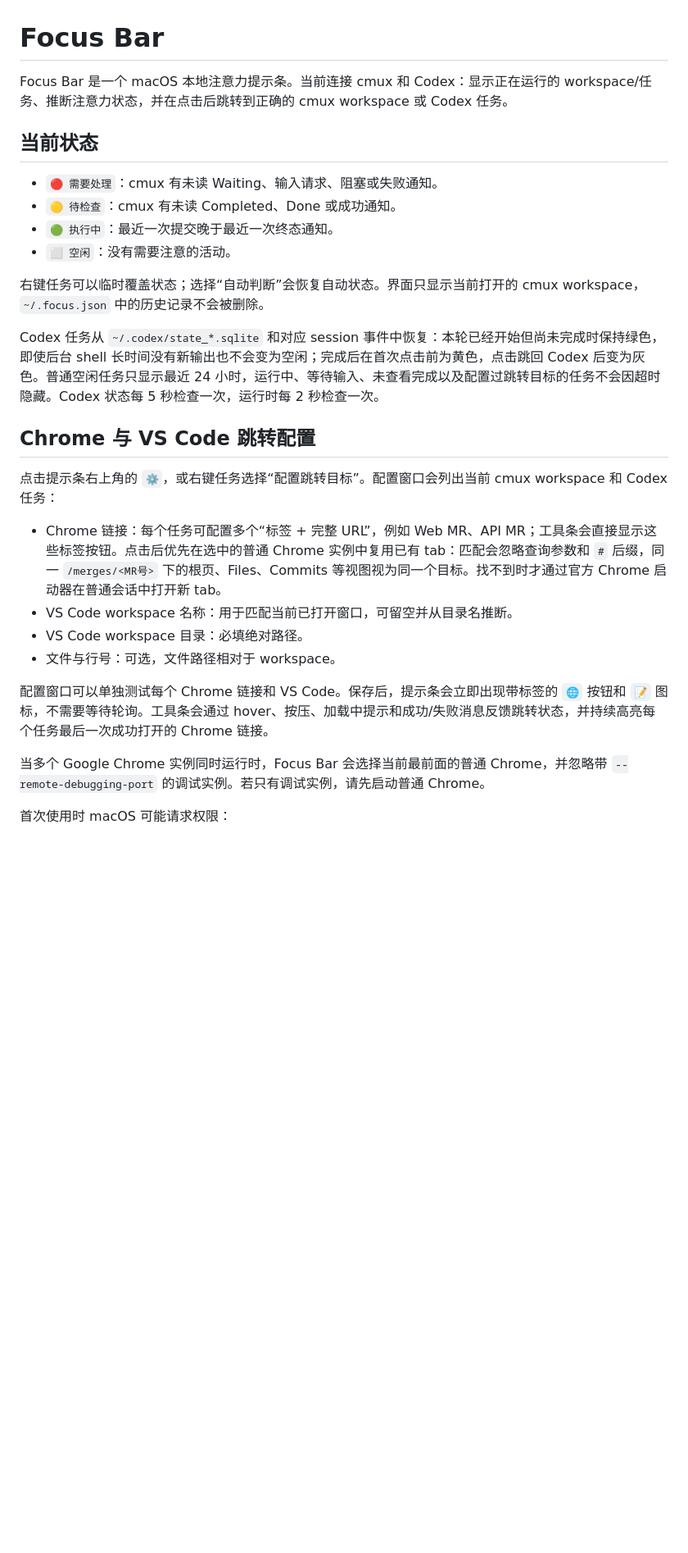
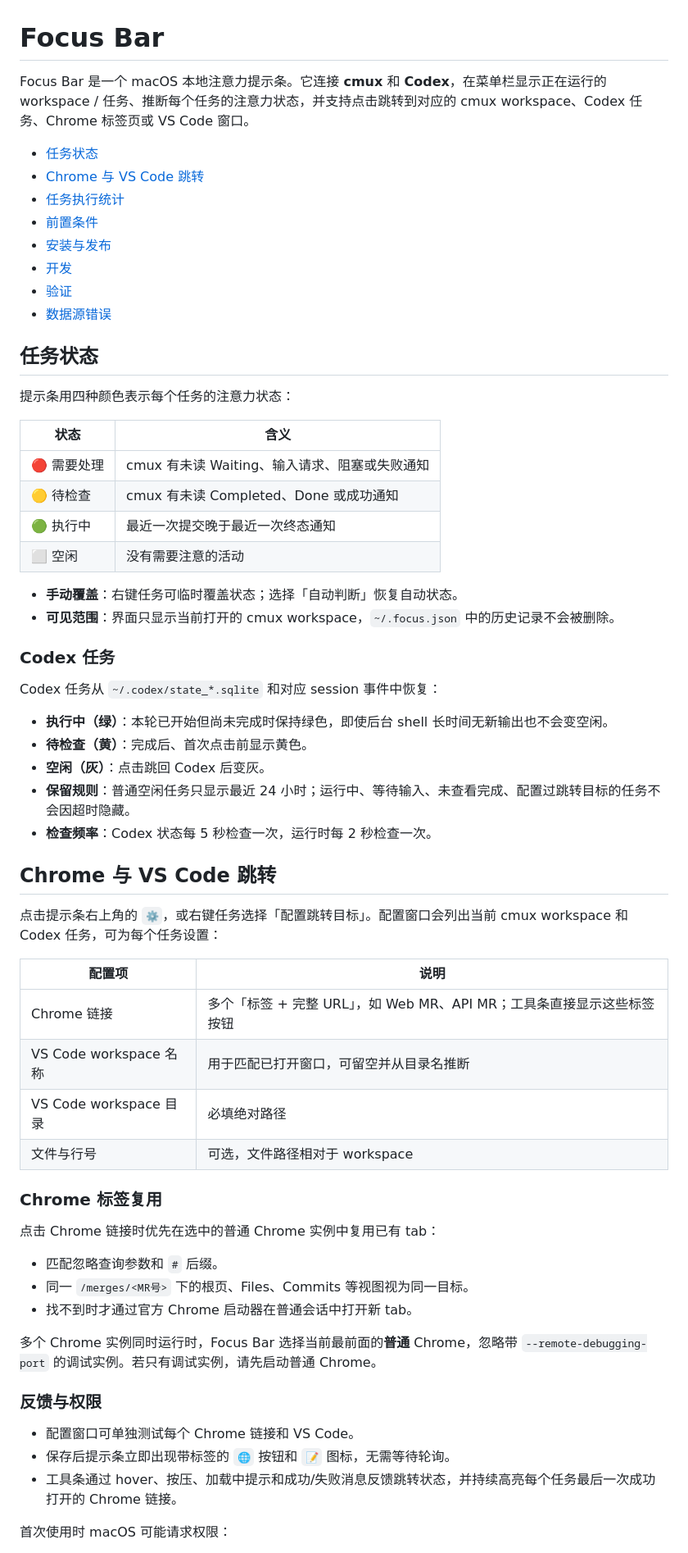
Before and after one commit to Silencesnow/focus-bar, a Markdown page: README.md, the part around one of its changes. Shown at 82% size. GitHub-like rendering; blank space fills up the shorter version.

Commit message:
docs: 重构 README 结构，用表格和分点提升可读性

```diff
--- a/README.md
+++ b/README.md
@@ -1,30 +1,66 @@
 # Focus Bar
 
-Focus Bar 是一个 macOS 本地注意力提示条。当前连接 cmux 和 Codex：显示正在运行的 workspace/任务、推断注意力状态，并在点击后跳转到正确的 cmux workspace 或 Codex 任务。
+Focus Bar 是一个 macOS 本地注意力提示条。它连接 **cmux** 和 **Codex**，在菜单栏显示正在运行的 workspace / 任务、推断每个任务的注意力状态，并支持点击跳转到对应的 cmux workspace、Codex 任务、Chrome 标签页或 VS Code 窗口。
 
-## 当前状态
+- [任务状态](#任务状态)
+- [Chrome 与 VS Code 跳转](#chrome-与-vs-code-跳转)
+- [任务执行统计](#任务执行统计)
+- [前置条件](#前置条件)
+- [安装与发布](#安装与发布)
+- [开发](#开发)
+- [验证](#验证)
+- [数据源错误](#数据源错误)
 
-- `🔴 需要处理`：cmux 有未读 Waiting、输入请求、阻塞或失败通知。
-- `🟡 待检查`：cmux 有未读 Completed、Done 或成功通知。
-- `🟢 执行中`：最近一次提交晚于最近一次终态通知。
-- `⬜ 空闲`：没有需要注意的活动。
+## 任务状态
 
-右键任务可以临时覆盖状态；选择“自动判断”会恢复自动状态。界面只显示当前打开的 cmux workspace，`~/.focus.json` 中的历史记录不会被删除。
+提示条用四种颜色表示每个任务的注意力状态：
 
-Codex 任务从 `~/.codex/state_*.sqlite` 和对应 session 事件中恢复：本轮已经开始但尚未完成时保持绿色，即使后台 shell 长时间没有新输出也不会变为空闲；完成后在首次点击前为黄色，点击跳回 Codex 后变为灰色。普通空闲任务只显示最近 24 小时，运行中、等待输入、未查看完成以及配置过跳转目标的任务不会因超时隐藏。Codex 状态每 5 秒检查一次，运行时每 2 秒检查一次。
+| 状态 | 含义 |
+| --- | --- |
+| 🔴 需要处理 | cmux 有未读 Waiting、输入请求、阻塞或失败通知 |
+| 🟡 待检查 | cmux 有未读 Completed、Done 或成功通知 |
+| 🟢 执行中 | 最近一次提交晚于最近一次终态通知 |
+| ⬜ 空闲 | 没有需要注意的活动 |
 
-## Chrome 与 VS Code 跳转配置
+- **手动覆盖**：右键任务可临时覆盖状态；选择「自动判断」恢复自动状态。
+- **可见范围**：界面只显示当前打开的 cmux workspace，`~/.focus.json` 中的历史记录不会被删除。
 
-点击提示条右上角的 `⚙️`，或右键任务选择“配置跳转目标”。配置窗口会列出当前 cmux workspace 和 Codex 任务：
+### Codex 任务
 
-- Chrome 链接：每个任务可配置多个“标签 + 完整 URL”，例如 Web MR、API MR；工具条会直接显示这些标签按钮。点击后优先在选中的普通 Chrome 实例中复用已有 tab：匹配会忽略查询参数和 `#` 后缀，同一 `/merges/<MR号>` 下的根页、Files、Commits 等视图视为同一个目标。找不到时才通过官方 Chrome 启动器在普通会话中打开新 tab。
-- VS Code workspace 名称：用于匹配当前已打开窗口，可留空并从目录名推断。
-- VS Code workspace 目录：必填绝对路径。
-- 文件与行号：可选，文件路径相对于 workspace。
+Codex 任务从 `~/.codex/state_*.sqlite` 和对应 session 事件中恢复：
 
-配置窗口可以单独测试每个 Chrome 链接和 VS Code。保存后，提示条会立即出现带标签的 `🌐` 按钮和 `📝` 图标，不需要等待轮询。工具条会通过 hover、按压、加载中提示和成功/失败消息反馈跳转状态，并持续高亮每个任务最后一次成功打开的 Chrome 链接。
+- **执行中（绿）**：本轮已开始但尚未完成时保持绿色，即使后台 shell 长时间无新输出也不会变空闲。
+- **待检查（黄）**：完成后、首次点击前显示黄色。
+- **空闲（灰）**：点击跳回 Codex 后变灰。
+- **保留规则**：普通空闲任务只显示最近 24 小时；运行中、等待输入、未查看完成、配置过跳转目标的任务不会因超时隐藏。
+- **检查频率**：Codex 状态每 5 秒检查一次，运行时每 2 秒检查一次。
 
-当多个 Google Chrome 实例同时运行时，Focus Bar 会选择当前最前面的普通 Chrome，并忽略带 `--remote-debugging-port` 的调试实例。若只有调试实例，请先启动普通 Chrome。
+## Chrome 与 VS Code 跳转
+
+点击提示条右上角的 `⚙️`，或右键任务选择「配置跳转目标」。配置窗口会列出当前 cmux workspace 和 Codex 任务，可为每个任务设置：
+
+| 配置项 | 说明 |
+| --- | --- |
+| Chrome 链接 | 多个「标签 + 完整 URL」，如 Web MR、API MR；工具条直接显示这些标签按钮 |
+| VS Code workspace 名称 | 用于匹配已打开窗口，可留空并从目录名推断 |
+| VS Code workspace 目录 | 必填绝对路径 |
+| 文件与行号 | 可选，文件路径相对于 workspace |
+
+### Chrome 标签复用
+
+点击 Chrome 链接时优先在选中的普通 Chrome 实例中复用已有 tab：
+
+- 匹配忽略查询参数和 `#` 后缀。
+- 同一 `/merges/<MR号>` 下的根页、Files、Commits 等视图视为同一目标。
+- 找不到时才通过官方 Chrome 启动器在普通会话中打开新 tab。
+
+多个 Chrome 实例同时运行时，Focus Bar 选择当前最前面的**普通** Chrome，忽略带 `--remote-debugging-port` 的调试实例。若只有调试实例，请先启动普通 Chrome。
+
+### 反馈与权限
+
+- 配置窗口可单独测试每个 Chrome 链接和 VS Code。
+- 保存后提示条立即出现带标签的 `🌐` 按钮和 `📝` 图标，无需等待轮询。
+- 工具条通过 hover、按压、加载中提示和成功/失败消息反馈跳转状态，并持续高亮每个任务最后一次成功打开的 Chrome 链接。
 
 首次使用时 macOS 可能请求权限：
 
```
Also changed, not shown: other parts of README.md (+29 -20 lines).
